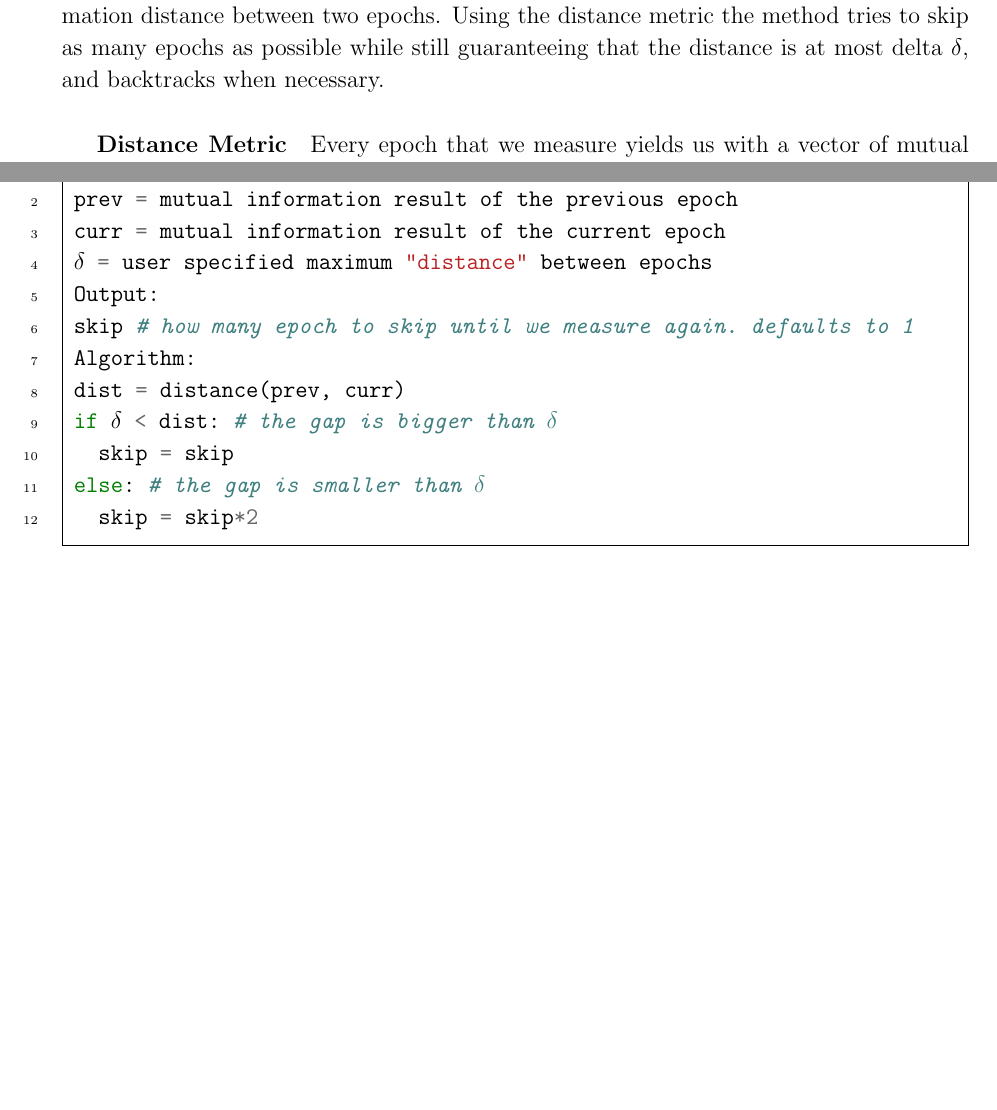
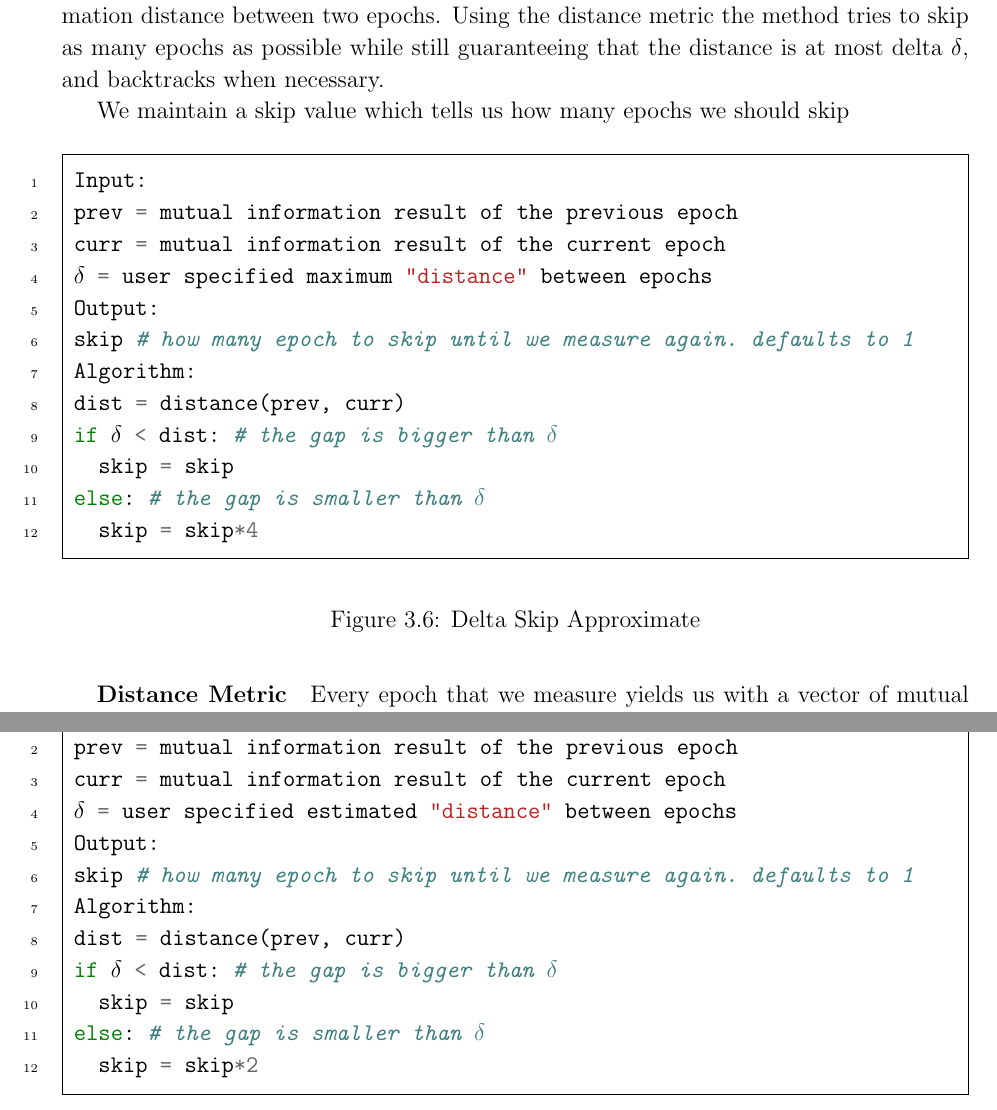
Before and after one commit to etherandrius/dissertation, a LaTeX thesis (main/dissertation.tex, which reads main/implementation.tex): two parts of pages 21 and 22 of 31 before the commit and two parts of pages 21 and 23 of 33 after it, joined at a grey line, cut so that both start at the same text, the shorter picture padded with empty space. The pictures show the PDF file main/dissertation.pdf that the author committed with the source.

Commit message:
delta exact

```diff
--- a/main/implementation.tex
+++ b/main/implementation.tex
@@ -312,8 +312,45 @@ have implemented a couple of ways to skip the epochs
   method tries to skip as many epochs as possible while still guaranteeing that
   the distance is at most delta $\delta$, and backtracks when necessary.
 
+  We maintain a skip value which tells us how many epochs we should skip
 
+\begin{figure}[H]
+    \begin{pythonfigure}
+      Input:
+      prev = mutual information result of the previous epoch
+      curr = mutual information result of the current epoch
+      ;$\delta$; = user specified maximum "distance" between epochs
+      Output:
+      skip # how many epoch to skip until we measure again. defaults to 1
+      Algorithm:
+      dist = distance(prev, curr)
+      if ;$\delta$; < dist: # the gap is bigger than $\delta$
+        backtrack(prev, curr)
+      else: # the gap is smaller than $\delta$
+        skip = skip*4
+    \end{pythonfigure}
+    \caption{Delta Skip Approximate}
+    \label{fig:deltaapprox}
+\end{figure}
 
+\begin{figure}[H]
+    \begin{pythonfigure}
+      Input:
+      prev = mutual information result of the previous epoch
+      curr = mutual information result of the current epoch
+      ;$\delta$; = user specified maximum "distance" between epochs
+      Output:
+      skip # how many epoch to skip until we measure again. defaults to 1
+      Algorithm:
+      dist = distance(prev, curr)
+      if ;$\delta$; < dist: # the gap is bigger than $\delta$
+        backtrack(prev, curr)
+      else: # the gap is smaller than $\delta$
+        skip = skip*4
+    \end{pythonfigure}
+    \caption{Delta Skip Approximate}
+    \label{fig:deltaapprox}
+\end{figure}
 
   \subparagraph{Distance Metric}
   Every epoch that we measure yields us with a vector of mutual information
@@ -375,7 +412,7 @@ have implemented a couple of ways to skip the epochs
       Input:
       prev = mutual information result of the previous epoch
       curr = mutual information result of the current epoch
-      ;$\delta$; = user specified maximum "distance" between epochs
+      ;$\delta$; = user specified estimated "distance" between epochs
       Output:
       skip # how many epoch to skip until we measure again. defaults to 1
       Algorithm:
```
Also changed, not shown: main/dissertation.pdf.
